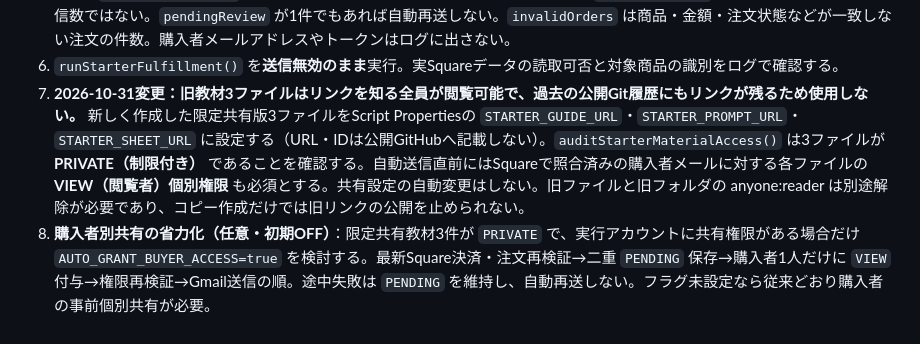
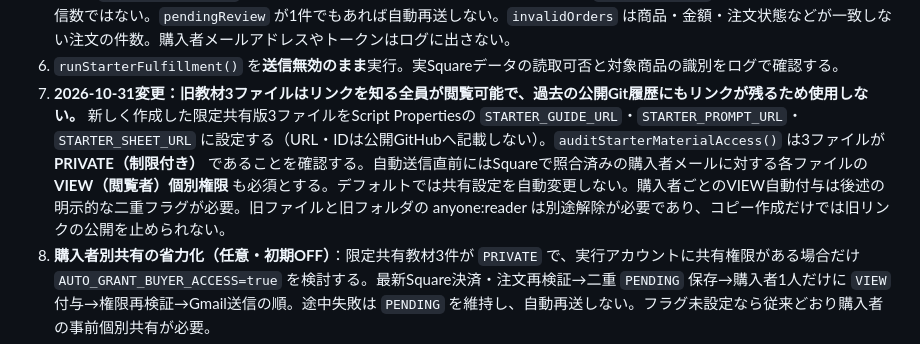
Before and after one commit to ysenterprisecorporation-ship-it/guestops-ai, a Markdown page: integrations/square-starter-fulfillment/README.md, the part around the change. Rendered like a GitHub page.

Commit message:
docs(starter): align default-off buyer sharing language with new opt-in behavior

```diff
--- a/integrations/square-starter-fulfillment/README.md
+++ b/integrations/square-starter-fulfillment/README.md
@@ -31,7 +31,7 @@
 4. `testStarterFulfillmentRules()` を実行し、23ケースの `PASS` を確認。GitHub Actionsでは `test-fulfillment.cjs` により、注文単位の二重納品防止・再実行・PENDING・dry runも自動検査する。
 5. **送信を有効化する前に** `auditStarterFulfillment()` を実行。これはSquareの決済・注文を読み取り、集計値だけをログに出す。`SEND_ENABLED=true` でもメール送信・Script Properties書込は行わない。`readyToDeliver` は送信候補数であり、実送信数ではない。`pendingReview` が1件でもあれば自動再送しない。`invalidOrders` は商品・金額・注文状態などが一致しない注文の件数。購入者メールアドレスやトークンはログに出さない。
 6. `runStarterFulfillment()` を**送信無効のまま**実行。実Squareデータの読取可否と対象商品の識別をログで確認する。
-7. **2026-10-31変更：旧教材3ファイルはリンクを知る全員が閲覧可能で、過去の公開Git履歴にもリンクが残るため使用しない。** 新しく作成した限定共有版3ファイルをScript Propertiesの `STARTER_GUIDE_URL`・`STARTER_PROMPT_URL`・`STARTER_SHEET_URL` に設定する（URL・IDは公開GitHubへ記載しない）。`auditStarterMaterialAccess()` は3ファイルが **PRIVATE（制限付き）** であることを確認する。自動送信直前にはSquareで照合済みの購入者メールに対する各ファイルの **VIEW（閲覧者）個別権限** も必須とする。共有設定の自動変更はしない。旧ファイルと旧フォルダの anyone:reader は別途解除が必要であり、コピー作成だけでは旧リンクの公開を止められない。
+7. **2026-10-31変更：旧教材3ファイルはリンクを知る全員が閲覧可能で、過去の公開Git履歴にもリンクが残るため使用しない。** 新しく作成した限定共有版3ファイルをScript Propertiesの `STARTER_GUIDE_URL`・`STARTER_PROMPT_URL`・`STARTER_SHEET_URL` に設定する（URL・IDは公開GitHubへ記載しない）。`auditStarterMaterialAccess()` は3ファイルが **PRIVATE（制限付き）** であることを確認する。自動送信直前にはSquareで照合済みの購入者メールに対する各ファイルの **VIEW（閲覧者）個別権限** も必須とする。デフォルトでは共有設定を自動変更しない。購入者ごとのVIEW自動付与は後述の明示的な二重フラグが必要。旧ファイルと旧フォルダの anyone:reader は別途解除が必要であり、コピー作成だけでは旧リンクの公開を止められない。
 8. **購入者別共有の省力化（任意・初期OFF）**：限定共有教材3件が `PRIVATE` で、実行アカウントに共有権限がある場合だけ `AUTO_GRANT_BUYER_ACCESS=true` を検討する。最新Square決済・注文再検証→二重 `PENDING` 保存→購入者1人だけに `VIEW` 付与→権限再検証→Gmail送信の順。途中失敗は `PENDING` を維持し、自動再送しない。フラグ未設定なら従来どおり購入者の事前個別共有が必要。
 9. 本番接続・受取先・決済の整合性を検証後、`SEND_ENABLED=true` とし、`runStarterFulfillment` の時間主導型トリガー（15分毎など）を登録する。**この手順は未実行**。
 
```
